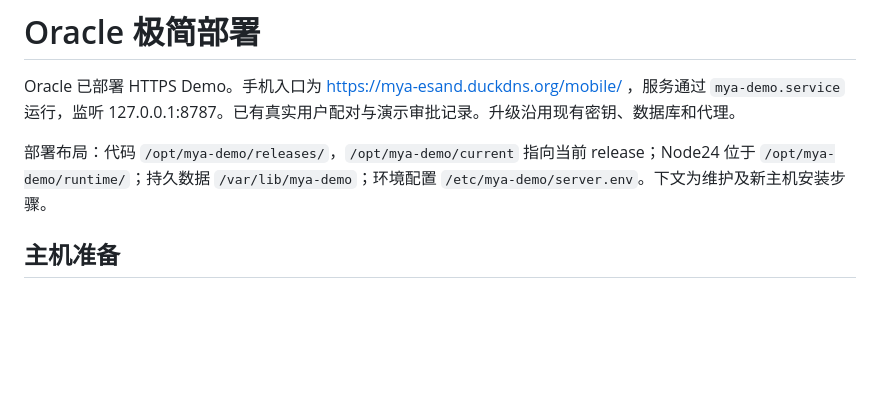
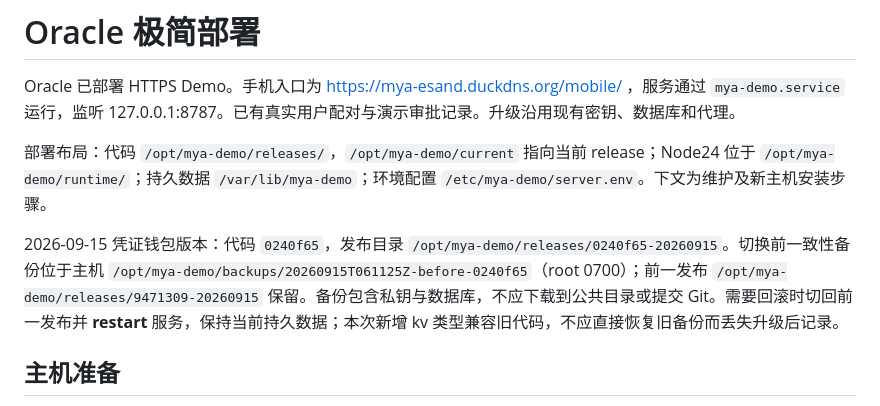
Before and after one commit to seanzhang9999/mya_demo, a Markdown page: docs/DEPLOYMENT.md, the part around the change. Drawn GitHub-style; blank space fills up the shorter version.

```diff
--- a/docs/DEPLOYMENT.md
+++ b/docs/DEPLOYMENT.md
@@ -3,6 +3,8 @@
 Oracle 已部署 HTTPS Demo。手机入口为 https://mya-esand.duckdns.org/mobile/ ，服务通过 `mya-demo.service` 运行，监听 127.0.0.1:8787。已有真实用户配对与演示审批记录。升级沿用现有密钥、数据库和代理。
 
 部署布局：代码 `/opt/mya-demo/releases/`，`/opt/mya-demo/current` 指向当前 release；Node24 位于 `/opt/mya-demo/runtime/`；持久数据 `/var/lib/mya-demo`；环境配置 `/etc/mya-demo/server.env`。下文为维护及新主机安装步骤。
+
+2026-09-15 凭证钱包版本：代码 `0240f65`，发布目录 `/opt/mya-demo/releases/0240f65-20260915`。切换前一致性备份位于主机 `/opt/mya-demo/backups/20260915T061125Z-before-0240f65`（root 0700）；前一发布 `/opt/mya-demo/releases/9471309-20260915` 保留。备份包含私钥与数据库，不应下载到公共目录或提交 Git。需要回滚时切回前一发布并 **restart** 服务，保持当前持久数据；本次新增 kv 类型兼容旧代码，不应直接恢复旧备份而丢失升级后记录。
 
 ## 主机准备
 
```
Also changed, not shown: README.md (+2 -0 lines), docs/IMPLEMENTATION_STATUS.md (+4 -2 lines).
